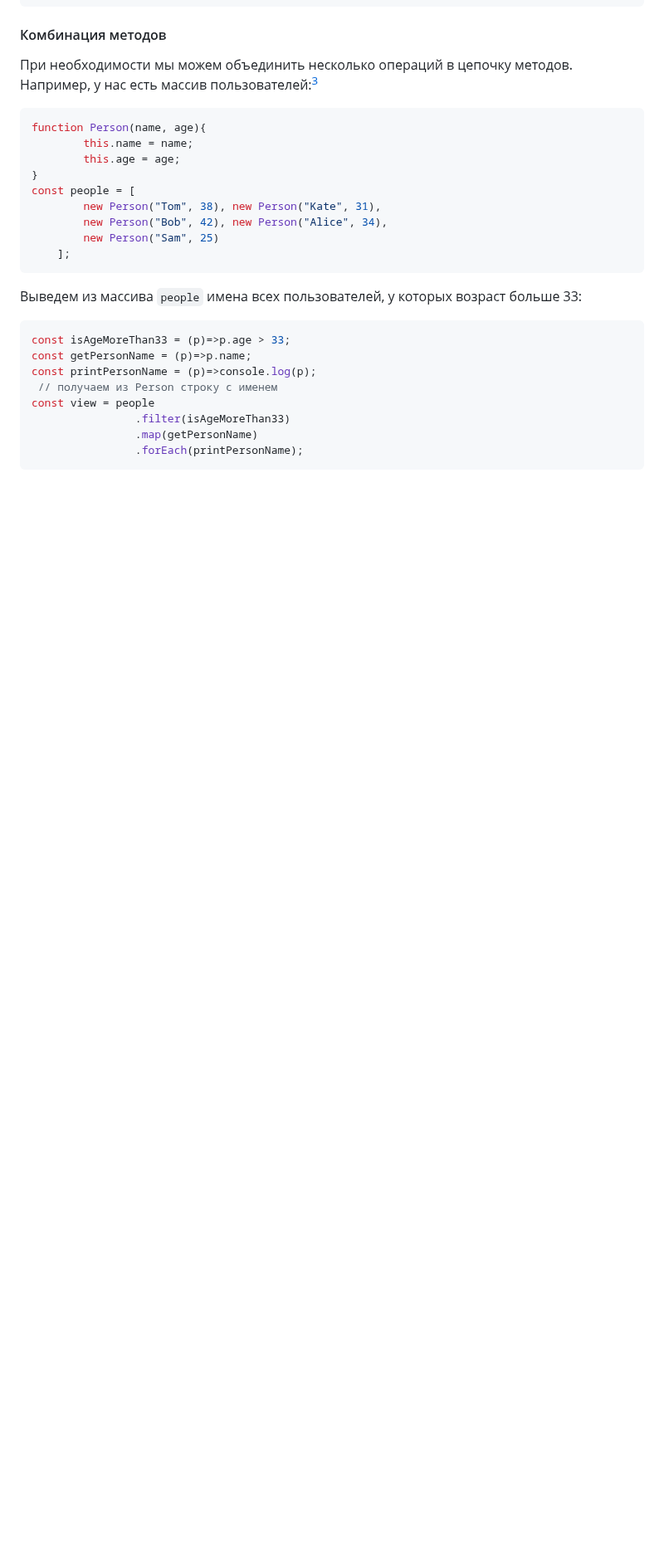
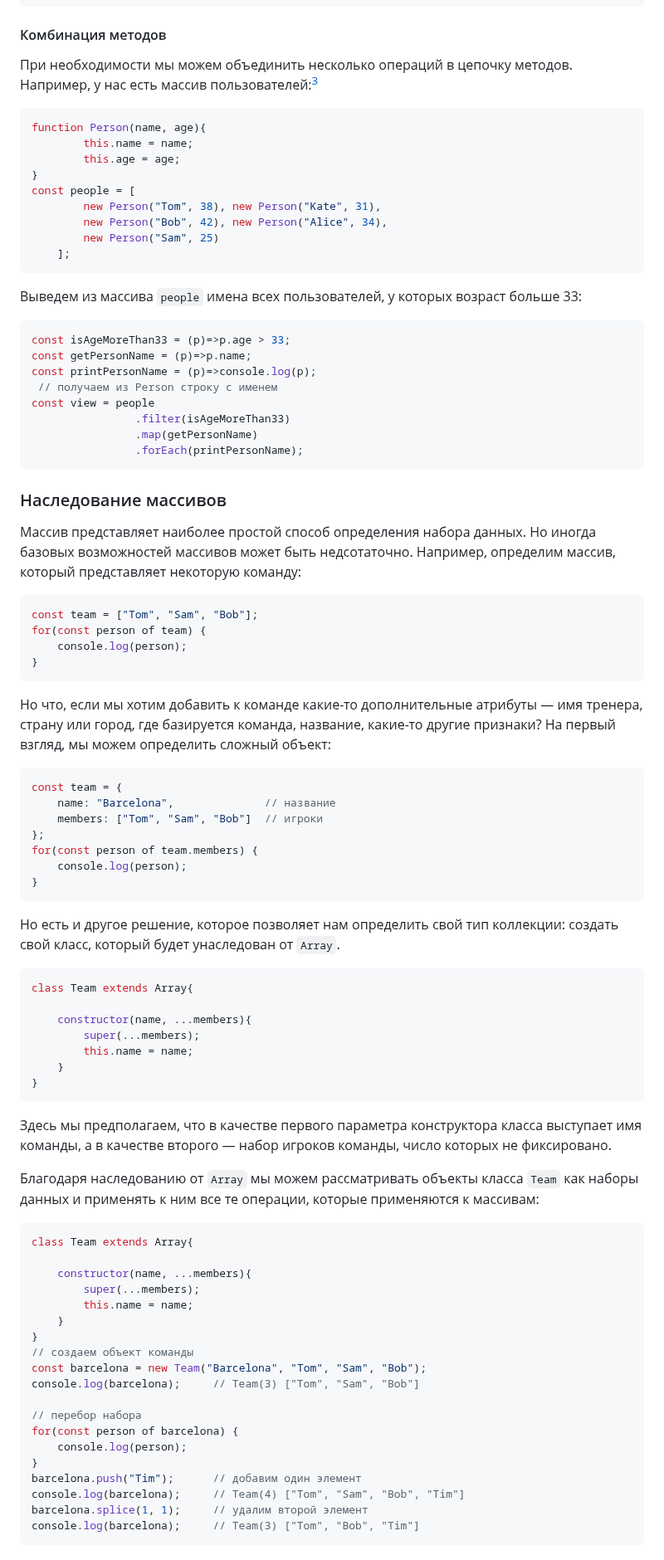
Before and after one commit to edu-top/68c8f22a63e4ad8e0adf4605, a Markdown page: wiki/04_arrays.md, the part around one of its changes. Shown at 83% size. Rendered like a GitHub page; blank space fills up the shorter version.

Commit message:
docs: add array inheritance section

````diff
--- a/wiki/04_arrays.md
+++ b/wiki/04_arrays.md
@@ -1080,3 +1082,60 @@ const view = people
                 .forEach(printPersonName);
 ```
 
+### Наследование массивов
+Массив представляет наиболее простой способ определения набора данных. Но иногда базовых возможностей массивов может быть недсотаточно. Например, определим массив, который представляет некоторую команду:
+```js
+const team = ["Tom", "Sam", "Bob"];
+for(const person of team) {
+    console.log(person);
+}
+```
+
+Но что, если мы хотим добавить к команде какие-то дополнительные атрибуты — имя тренера, страну или город, где базируется команда, название, какие-то другие признаки? На первый взгляд, мы можем определить сложный объект:
+```js
+const team = {
+    name: "Barcelona",              // название
+    members: ["Tom", "Sam", "Bob"]  // игроки
+};
+for(const person of team.members) {
+    console.log(person);
+}
+```
+
+Но есть и другое решение, которое позволяет нам определить свой тип коллекции: создать свой класс, который будет унаследован от `Array`.
+
+```js
+class Team extends Array{
+
+    constructor(name, ...members){
+        super(...members);
+        this.name = name;
+    }
+}
+```
+
+Здесь мы предполагаем, что в качестве первого параметра конструктора класса выступает имя команды, а в качестве второго — набор игроков команды, число которых не фиксировано.
+
+Благодаря наследованию от `Array` мы можем рассматривать объекты класса `Team` как наборы данных и применять к ним все те операции, которые применяются к массивам:
+```js
+class Team extends Array{
+
+    constructor(name, ...members){
+        super(...members);
+        this.name = name;
+    }
+}
+// создаем объект команды
+const barcelona = new Team("Barcelona", "Tom", "Sam", "Bob");
+console.log(barcelona);     // Team(3) ["Tom", "Sam", "Bob"]
+
+// перебор набора
+for(const person of barcelona) {
+    console.log(person);
+}
+barcelona.push("Tim");      // добавим один элемент
+console.log(barcelona);     // Team(4) ["Tom", "Sam", "Bob", "Tim"]
+barcelona.splice(1, 1);     // удалим второй элемент
+console.log(barcelona);     // Team(3) ["Tom", "Bob", "Tim"]
+```
+
````
Also changed, not shown: other parts of wiki/04_arrays.md (+27 -0 lines).
